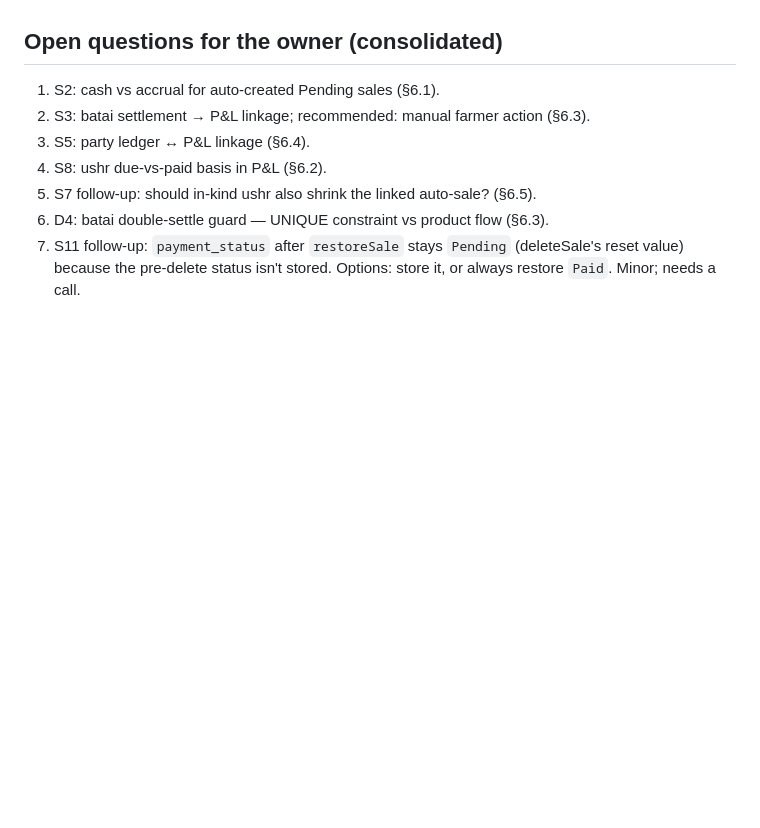
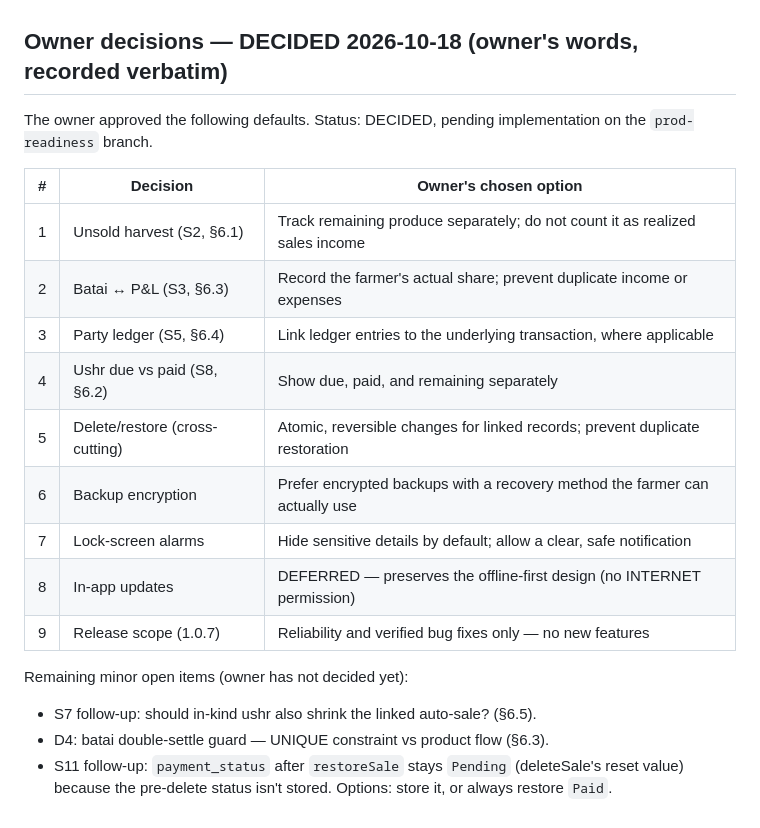
Before and after one commit to TalhaGoharWeb/KisanDost, a Markdown page: docs/audit/FINANCIAL_POLICY_2026-10-18.md, the part around the change. Rendered like a GitHub page; blank space fills up the shorter version.

Commit message:
Record owner financial-policy decisions (2026-10-18)
9 open questions decided by owner: unsold harvest excluded from
realized income, batai actual-share in P&L, party ledger linked to
transactions, ushr due/paid/remaining split, atomic delete/restore,
encrypted backups, lock-screen redaction, in-app updates deferred,
1.0.7 = reliability + bug fixes only.

```diff
--- a/docs/audit/FINANCIAL_POLICY_2026-10-18.md
+++ b/docs/audit/FINANCIAL_POLICY_2026-10-18.md
@@ -200,14 +200,26 @@ more clutter).
   `test/db/harvest_restore_sale_test.dart` (3 tests). All values
   hand-computed; no assertions weakened.
 
-## Open questions for the owner (consolidated)
+## Owner decisions — DECIDED 2026-10-18 (owner's words, recorded verbatim)
 
-1. S2: cash vs accrual for auto-created Pending sales (§6.1).
-2. S3: batai settlement → P&L linkage; recommended: manual farmer action (§6.3).
-3. S5: party ledger ↔ P&L linkage (§6.4).
-4. S8: ushr due-vs-paid basis in P&L (§6.2).
-5. S7 follow-up: should in-kind ushr also shrink the linked auto-sale? (§6.5).
-6. D4: batai double-settle guard — UNIQUE constraint vs product flow (§6.3).
-7. S11 follow-up: `payment_status` after `restoreSale` stays `Pending`
-   (deleteSale's reset value) because the pre-delete status isn't stored.
-   Options: store it, or always restore `Paid`. Minor; needs a call.
+The owner approved the following defaults. Status: DECIDED, pending
+implementation on the `prod-readiness` branch.
+
+| # | Decision | Owner's chosen option |
+|---|---|---|
+| 1 | Unsold harvest (S2, §6.1) | Track remaining produce separately; do not count it as realized sales income |
+| 2 | Batai ↔ P&L (S3, §6.3) | Record the farmer's actual share; prevent duplicate income or expenses |
+| 3 | Party ledger (S5, §6.4) | Link ledger entries to the underlying transaction, where applicable |
+| 4 | Ushr due vs paid (S8, §6.2) | Show due, paid, and remaining separately |
+| 5 | Delete/restore (cross-cutting) | Atomic, reversible changes for linked records; prevent duplicate restoration |
+| 6 | Backup encryption | Prefer encrypted backups with a recovery method the farmer can actually use |
+| 7 | Lock-screen alarms | Hide sensitive details by default; allow a clear, safe notification |
+| 8 | In-app updates | DEFERRED — preserves the offline-first design (no INTERNET permission) |
+| 9 | Release scope (1.0.7) | Reliability and verified bug fixes only — no new features |
+
+Remaining minor open items (owner has not decided yet):
+- S7 follow-up: should in-kind ushr also shrink the linked auto-sale? (§6.5).
+- D4: batai double-settle guard — UNIQUE constraint vs product flow (§6.3).
+- S11 follow-up: `payment_status` after `restoreSale` stays `Pending`
+  (deleteSale's reset value) because the pre-delete status isn't stored.
+  Options: store it, or always restore `Paid`.
```
